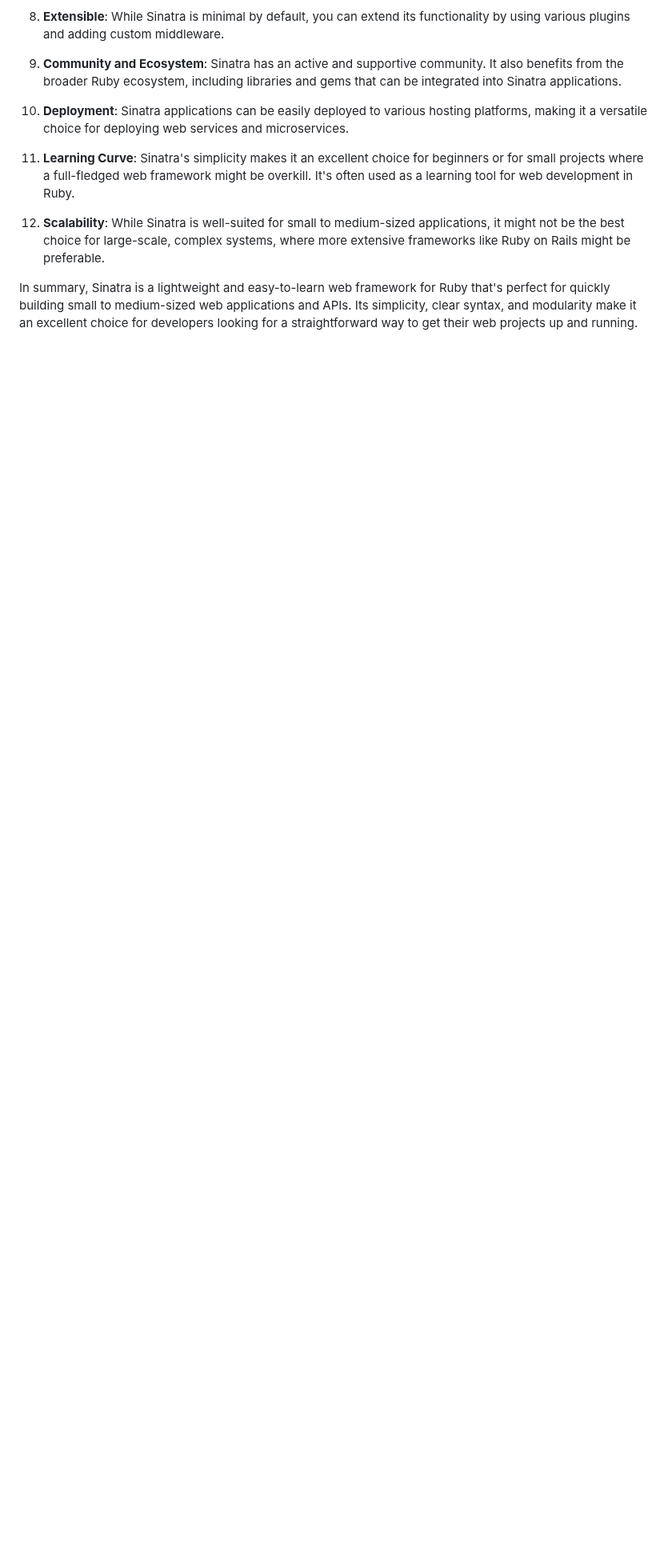
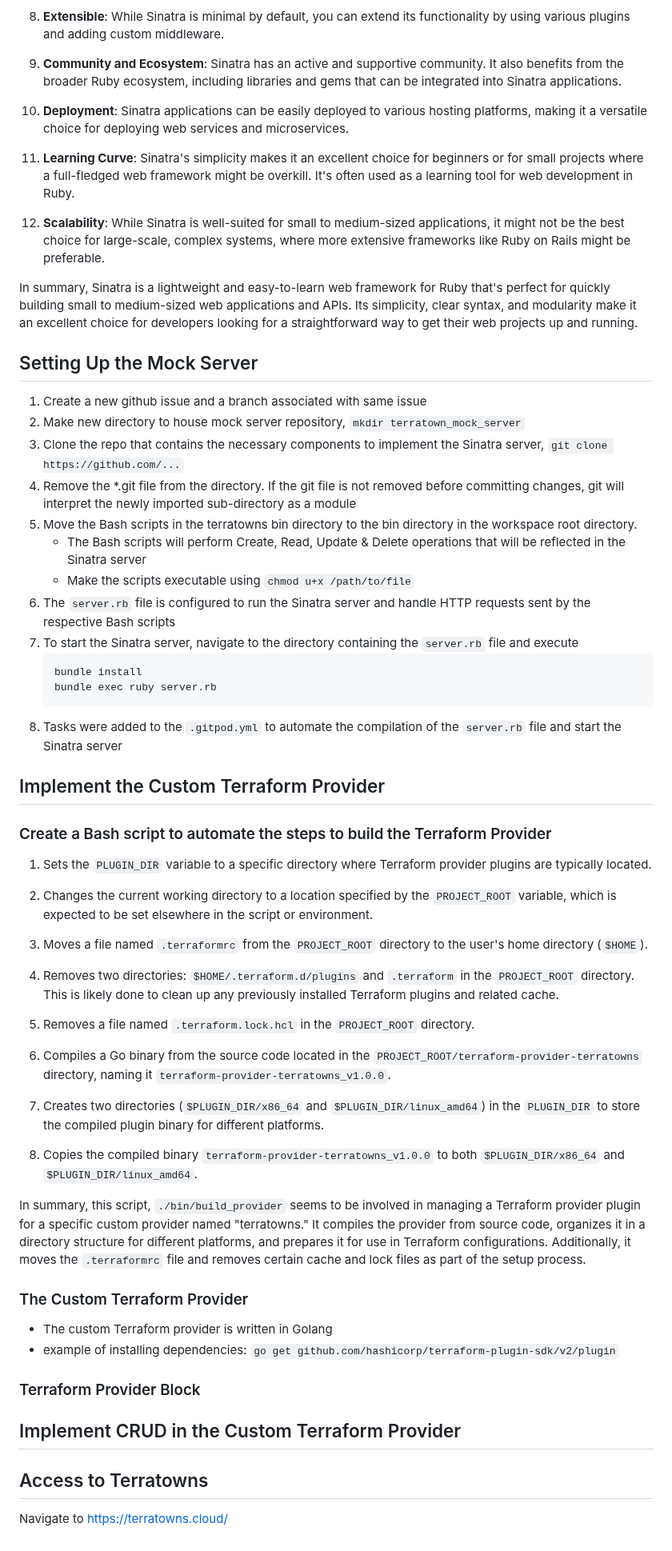
Before and after one commit to CracktheDom/terraform-beginner-bootcamp-2023, a Markdown page: journal/week2.md, the part around one of its changes. Shown at 80% size. Rendered like a GitHub page; blank space fills up the shorter version.

````diff
--- a/journal/week2.md
+++ b/journal/week2.md
@@ -57,3 +57,50 @@ Sinatra is a minimalistic and lightweight web framework for Ruby that is designe
 12. **Scalability**: While Sinatra is well-suited for small to medium-sized applications, it might not be the best choice for large-scale, complex systems, where more extensive frameworks like Ruby on Rails might be preferable.
 
 In summary, Sinatra is a lightweight and easy-to-learn web framework for Ruby that's perfect for quickly building small to medium-sized web applications and APIs. Its simplicity, clear syntax, and modularity make it an excellent choice for developers looking for a straightforward way to get their web projects up and running.
+
+## Setting Up the Mock Server
+1. Create a new github issue and a branch associated with same issue
+2. Make new directory to house mock server repository, `mkdir terratown_mock_server`
+3. Clone the repo that contains the necessary components to implement the Sinatra server, `git clone https://github.com/...`
+4. Remove the *.git file from the directory. If the git file is not removed before committing changes, git will interpret the newly imported sub-directory as a module
+5. Move the Bash scripts in the terratowns bin directory to the bin directory in the workspace root directory.
+   + The Bash scripts will perform Create, Read, Update & Delete operations that will be reflected in the Sinatra server
+   + Make the scripts executable using `chmod u+x /path/to/file`
+6. The `server.rb` file is configured to run the Sinatra server and handle HTTP requests sent by the respective Bash scripts
+7. To start the Sinatra server, navigate to the directory containing the `server.rb` file and execute
+   ```sh
+   bundle install
+   bundle exec ruby server.rb
+   ```
+8. Tasks were added to the `.gitpod.yml` to automate the compilation of the `server.rb` file and start the Sinatra server
+
+## Implement the Custom Terraform Provider
+### Create a Bash script to automate the steps to build the Terraform Provider
+1. Sets the `PLUGIN_DIR` variable to a specific directory where Terraform provider plugins are typically located.
+
+2. Changes the current working directory to a location specified by the `PROJECT_ROOT` variable, which is expected to be set elsewhere in the script or environment.
+
+3. Moves a file named `.terraformrc` from the `PROJECT_ROOT` directory to the user's home directory (`$HOME`).
+
+4. Removes two directories: `$HOME/.terraform.d/plugins` and `.terraform` in the `PROJECT_ROOT` directory. This is likely done to clean up any previously installed Terraform plugins and related cache.
+
+5. Removes a file named `.terraform.lock.hcl` in the `PROJECT_ROOT` directory.
+
+6. Compiles a Go binary from the source code located in the `PROJECT_ROOT/terraform-provider-terratowns` directory, naming it `terraform-provider-terratowns_v1.0.0`.
+
+7. Creates two directories (`$PLUGIN_DIR/x86_64` and `$PLUGIN_DIR/linux_amd64`) in the `PLUGIN_DIR` to store the compiled plugin binary for different platforms.
+
+8. Copies the compiled binary `terraform-provider-terratowns_v1.0.0` to both `$PLUGIN_DIR/x86_64` and `$PLUGIN_DIR/linux_amd64`.
+
+In summary, this script, `./bin/build_provider` seems to be involved in managing a Terraform provider plugin for a specific custom provider named "terratowns." It compiles the provider from source code, organizes it in a directory structure for different platforms, and prepares it for use in Terraform configurations. Additionally, it moves the `.terraformrc` file and removes certain cache and lock files as part of the setup process.
+
+### The Custom Terraform Provider
+- The custom Terraform provider is written in Golang
+- example of installing dependencies: `go get github.com/hashicorp/terraform-plugin-sdk/v2/plugin`
+
+### Terraform Provider Block
+
+## Implement CRUD in the Custom Terraform Provider
+
+## Access to Terratowns
+Navigate to [https://terratowns.cloud/](https://terratowns.cloud/)
````
Also changed, not shown: other parts of journal/week2.md (+1 -1 lines).
